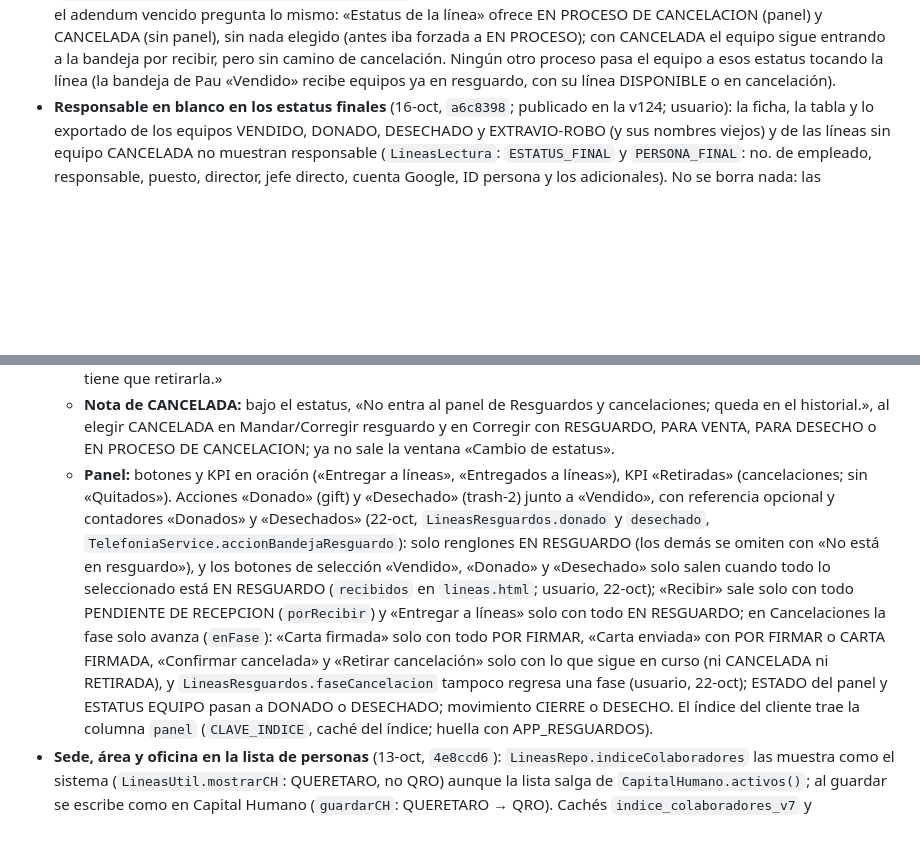
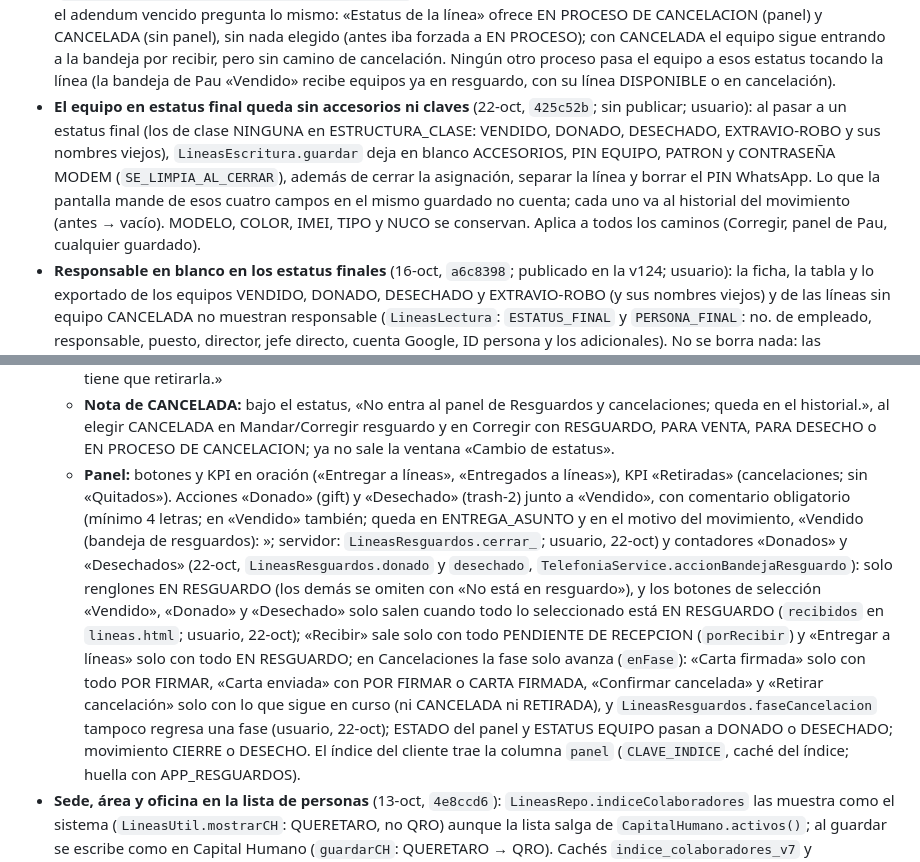
Before and after one commit to 15GaelNG/Inventario_Control-Interno, a Markdown page: docs/lineas-estado.md, 2 parts joined by grey strips. Rendered like a GitHub page; blank space fills up the shorter version.

Commit message:
Documentos: estatus finales limpian el equipo y comentario obligatorio en el panel (lineas-estado)
Co-Authored-By: Claude Opus 5.5 <noreply@anthropic.com>

```diff
--- a/docs/lineas-estado.md
+++ b/docs/lineas-estado.md
@@ -70,6 +70,7 @@ está en el plan de la reestructura y los pendientes en la lista maestra, ambos
   CANCELACION_LINEA en el historial (`LineasResguardos.registrarCancelacionDirecta`). Sin la respuesta, el servidor no guarda. **Mandar a resguardo** con el adendum vencido pregunta lo mismo: «Estatus de la línea» ofrece EN PROCESO DE CANCELACION
   (panel) y CANCELADA (sin panel), sin nada elegido (antes iba forzada a EN PROCESO); con CANCELADA el equipo sigue entrando a la bandeja por recibir, pero sin camino de cancelación. Ningún otro proceso pasa el equipo a esos estatus tocando la
   línea (la bandeja de Pau «Vendido» recibe equipos ya en resguardo, con su línea DISPONIBLE o en cancelación).
+- **El equipo en estatus final queda sin accesorios ni claves** (22-oct, `425c52b`; sin publicar; usuario): al pasar a un estatus final (los de clase NINGUNA en ESTRUCTURA_CLASE: VENDIDO, DONADO, DESECHADO, EXTRAVIO-ROBO y sus nombres viejos), `LineasEscritura.guardar` deja en blanco ACCESORIOS, PIN EQUIPO, PATRON y CONTRASEÑA MODEM (`SE_LIMPIA_AL_CERRAR`), además de cerrar la asignación, separar la línea y borrar el PIN WhatsApp. Lo que la pantalla mande de esos cuatro campos en el mismo guardado no cuenta; cada uno va al historial del movimiento (antes → vacío). MODELO, COLOR, IMEI, TIPO y NUCO se conservan. Aplica a todos los caminos (Corregir, panel de Pau, cualquier guardado).
 - **Responsable en blanco en los estatus finales** (16-oct, `a6c8398`; publicado en la v124; usuario): la ficha, la tabla y lo exportado de los equipos VENDIDO, DONADO, DESECHADO y EXTRAVIO-ROBO (y sus nombres viejos) y de las líneas sin equipo
   CANCELADA no muestran responsable (`LineasLectura`: `ESTATUS_FINAL` y `PERSONA_FINAL`: no. de empleado, responsable, puesto, director, jefe directo, cuenta Google, ID persona y los adicionales). No se borra nada: las asignaciones cerradas siguen en su pestaña. La
   ubicación (departamento, área, sede, oficina) se queda; la regla anterior que pone DEPARTAMENTO «N/A» a VENDIDO y DESECHADO sin asignación sigue. Estrenó las cachés `estructura_virtual_v5` e `indice_telefonia_v9`.
@@ -442,7 +443,7 @@ está en el plan de la reestructura y los pendientes en la lista maestra, ambos
   - **Nota de CANCELADA:** bajo el estatus, «No entra al panel de Resguardos y cancelaciones; queda en el historial.», al
     elegir CANCELADA en Mandar/Corregir resguardo y en Corregir con RESGUARDO, PARA VENTA, PARA DESECHO o EN PROCESO DE
     CANCELACION; ya no sale la ventana «Cambio de estatus».
-  - **Panel:** botones y KPI en oración («Entregar a líneas», «Entregados a líneas»), KPI «Retiradas» (cancelaciones; sin «Quitados»). Acciones «Donado» (gift) y «Desechado» (trash-2) junto a «Vendido», con referencia opcional y contadores «Donados» y «Desechados» (22-oct, `LineasResguardos.donado` y `desechado`, `TelefoniaService.accionBandejaResguardo`): solo renglones EN RESGUARDO (los demás se omiten con «No está en resguardo»), y los botones de selección «Vendido», «Donado» y «Desechado» solo salen cuando todo lo seleccionado está EN RESGUARDO (`recibidos` en `lineas.html`; usuario, 22-oct); «Recibir» sale solo con todo PENDIENTE DE RECEPCION (`porRecibir`) y «Entregar a líneas» solo con todo EN RESGUARDO; en Cancelaciones la fase solo avanza (`enFase`): «Carta firmada» solo con todo POR FIRMAR, «Carta enviada» con POR FIRMAR o CARTA FIRMADA, «Confirmar cancelada» y «Retirar cancelación» solo con lo que sigue en curso (ni CANCELADA ni RETIRADA), y `LineasResguardos.faseCancelacion` tampoco regresa una fase (usuario, 22-oct); ESTADO del panel y ESTATUS EQUIPO pasan a DONADO o DESECHADO; movimiento CIERRE o DESECHO. El
+  - **Panel:** botones y KPI en oración («Entregar a líneas», «Entregados a líneas»), KPI «Retiradas» (cancelaciones; sin «Quitados»). Acciones «Donado» (gift) y «Desechado» (trash-2) junto a «Vendido», con comentario obligatorio (mínimo 4 letras; en «Vendido» también; queda en ENTREGA_ASUNTO y en el motivo del movimiento, «Vendido (bandeja de resguardos): <comentario>»; servidor: `LineasResguardos.cerrar_`; usuario, 22-oct) y contadores «Donados» y «Desechados» (22-oct, `LineasResguardos.donado` y `desechado`, `TelefoniaService.accionBandejaResguardo`): solo renglones EN RESGUARDO (los demás se omiten con «No está en resguardo»), y los botones de selección «Vendido», «Donado» y «Desechado» solo salen cuando todo lo seleccionado está EN RESGUARDO (`recibidos` en `lineas.html`; usuario, 22-oct); «Recibir» sale solo con todo PENDIENTE DE RECEPCION (`porRecibir`) y «Entregar a líneas» solo con todo EN RESGUARDO; en Cancelaciones la fase solo avanza (`enFase`): «Carta firmada» solo con todo POR FIRMAR, «Carta enviada» con POR FIRMAR o CARTA FIRMADA, «Confirmar cancelada» y «Retirar cancelación» solo con lo que sigue en curso (ni CANCELADA ni RETIRADA), y `LineasResguardos.faseCancelacion` tampoco regresa una fase (usuario, 22-oct); ESTADO del panel y ESTATUS EQUIPO pasan a DONADO o DESECHADO; movimiento CIERRE o DESECHO. El
     índice del cliente trae la columna `panel` (`CLAVE_INDICE`, caché del índice; huella con APP_RESGUARDOS).
 - **Sede, área y oficina en la lista de personas** (13-oct, `4e8ccd6`): `LineasRepo.indiceColaboradores` las muestra como el
   sistema (`LineasUtil.mostrarCH`: QUERETARO, no QRO) aunque la lista salga de `CapitalHumano.activos()`; al guardar se
```
